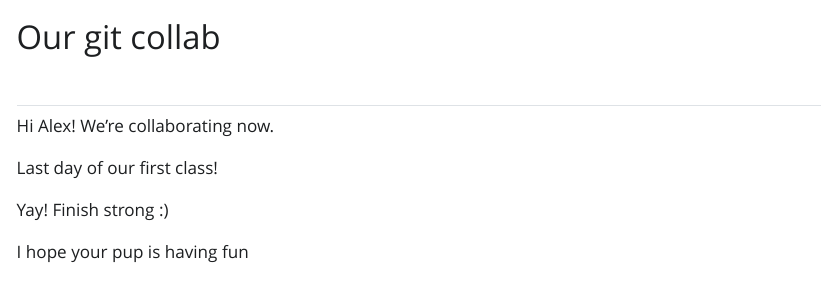
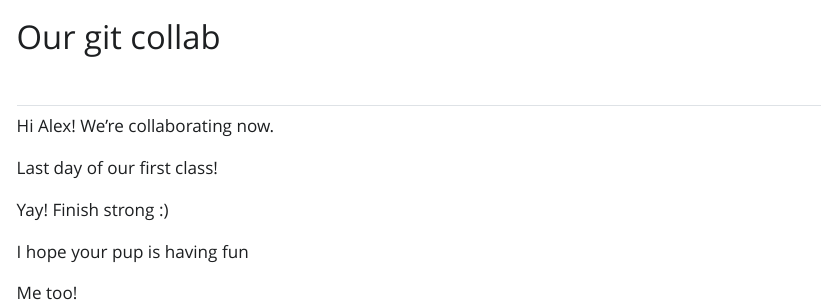
Before and after one commit to reedalexandria/git-collab-demo, a Quarto document (our-doc.qmd): the page in a window 1100 px wide, from its top. The pictures show the output file our-doc.html that the author committed with the source, opened offline; Quarto's library style sheets are replaced by a plain one without menus.

Commit message:
extra notes

```diff
--- a/our-doc.qmd
+++ b/our-doc.qmd
@@ -13,3 +13,5 @@ Last day of our first class!
 Yay! Finish strong :)
 
 I hope your pup is having fun
+
+Me too!
```
Also changed, not shown: our-doc.html.
